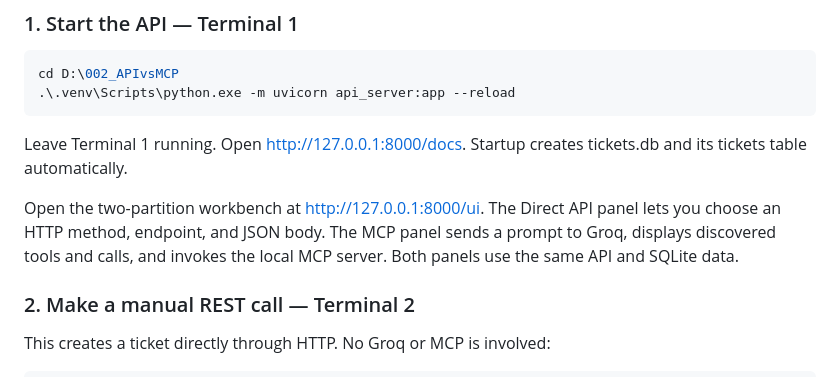
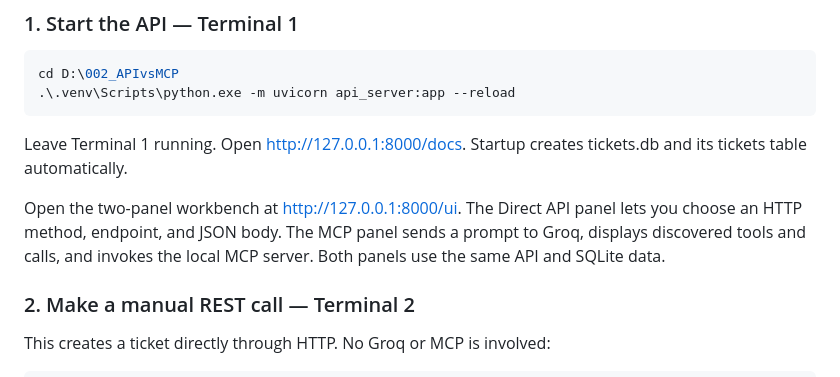
Before and after one commit to jpkarthik/API-vs-MCP, a Markdown page: README.md, the part around the change. Rendered like a GitHub page.

Commit message:
Clarify workbench documentation

```diff
--- a/README.md
+++ b/README.md
@@ -40,7 +40,7 @@ cd D:\002_APIvsMCP
 
 Leave Terminal 1 running. Open http://127.0.0.1:8000/docs. Startup creates tickets.db and its tickets table automatically.
 
-Open the two-partition workbench at http://127.0.0.1:8000/ui. The Direct API panel lets you choose an HTTP method, endpoint, and JSON body. The MCP panel sends a prompt to Groq, displays discovered tools and calls, and invokes the local MCP server. Both panels use the same API and SQLite data.
+Open the two-panel workbench at http://127.0.0.1:8000/ui. The Direct API panel lets you choose an HTTP method, endpoint, and JSON body. The MCP panel sends a prompt to Groq, displays discovered tools and calls, and invokes the local MCP server. Both panels use the same API and SQLite data.
 
 ### 2. Make a manual REST call — Terminal 2
 
```
